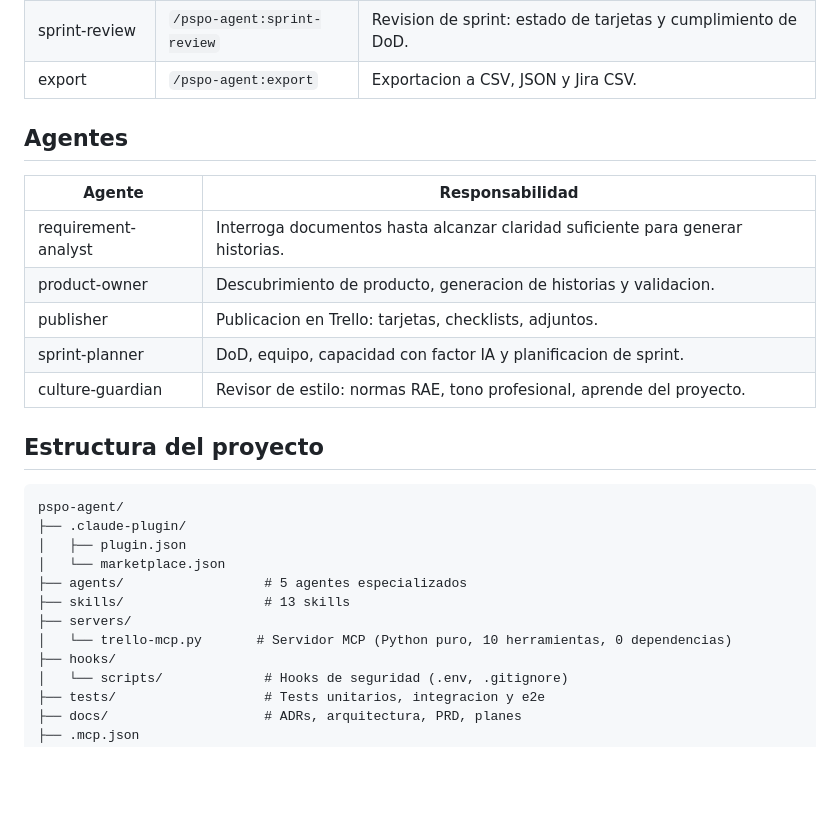
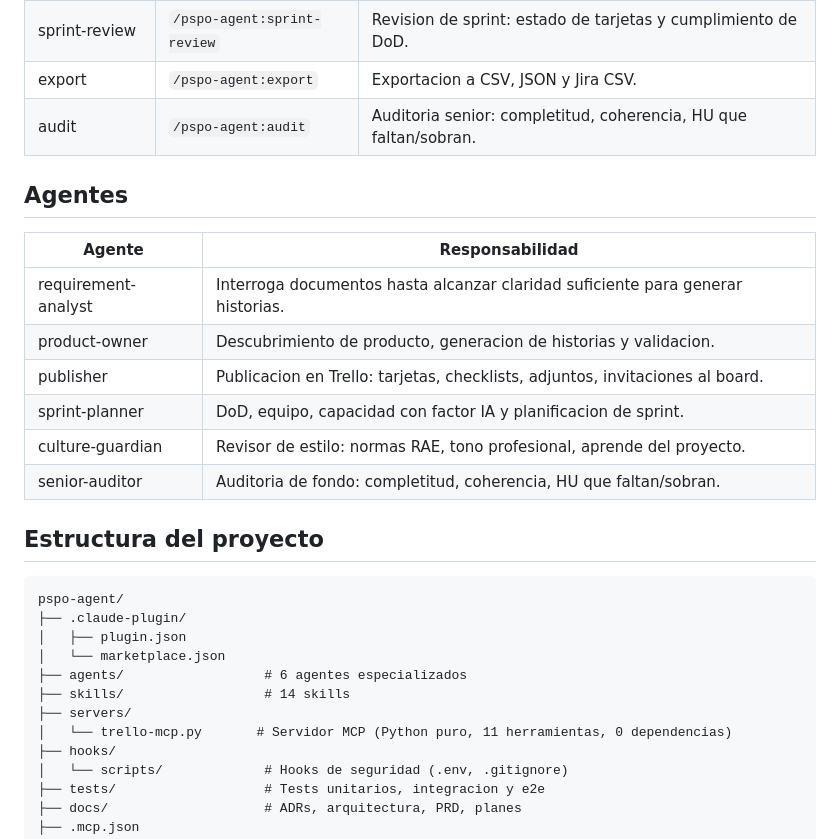
Before and after one commit to 686f6c61/PSPO-Agent, a Markdown page: README.md, the part around the change. GitHub-like rendering; blank space fills up the shorter version.

Commit message:
docs: actualizar README con senior-auditor, audit, invite-member (v1.0.2)

```diff
--- a/README.md
+++ b/README.md
@@ -50,6 +50,7 @@ El asistente de onboarding te guiara para configurar las credenciales de Trello
 | sprint-plan | `/pspo-agent:sprint-plan` | Planificacion de sprint: DoD, estimacion t-shirt, capacidad con factor IA. |
 | sprint-review | `/pspo-agent:sprint-review` | Revision de sprint: estado de tarjetas y cumplimiento de DoD. |
 | export | `/pspo-agent:export` | Exportacion a CSV, JSON y Jira CSV. |
+| audit | `/pspo-agent:audit` | Auditoria senior: completitud, coherencia, HU que faltan/sobran. |
 
 ## Agentes
 
@@ -57,9 +58,10 @@ El asistente de onboarding te guiara para configurar las credenciales de Trello
 |--------|----------------|
 | requirement-analyst | Interroga documentos hasta alcanzar claridad suficiente para generar historias. |
 | product-owner | Descubrimiento de producto, generacion de historias y validacion. |
-| publisher | Publicacion en Trello: tarjetas, checklists, adjuntos. |
+| publisher | Publicacion en Trello: tarjetas, checklists, adjuntos, invitaciones al board. |
 | sprint-planner | DoD, equipo, capacidad con factor IA y planificacion de sprint. |
 | culture-guardian | Revisor de estilo: normas RAE, tono profesional, aprende del proyecto. |
+| senior-auditor | Auditoria de fondo: completitud, coherencia, HU que faltan/sobran. |
 
 ## Estructura del proyecto
 
@@ -68,10 +70,10 @@ pspo-agent/
 ├── .claude-plugin/
 │   ├── plugin.json
 │   └── marketplace.json
-├── agents/                  # 5 agentes especializados
-├── skills/                  # 13 skills
+├── agents/                  # 6 agentes especializados
+├── skills/                  # 14 skills
 ├── servers/
-│   └── trello-mcp.py       # Servidor MCP (Python puro, 10 herramientas, 0 dependencias)
+│   └── trello-mcp.py       # Servidor MCP (Python puro, 11 herramientas, 0 dependencias)
 ├── hooks/
 │   └── scripts/             # Hooks de seguridad (.env, .gitignore)
 ├── tests/                   # Tests unitarios, integracion y e2e
```
